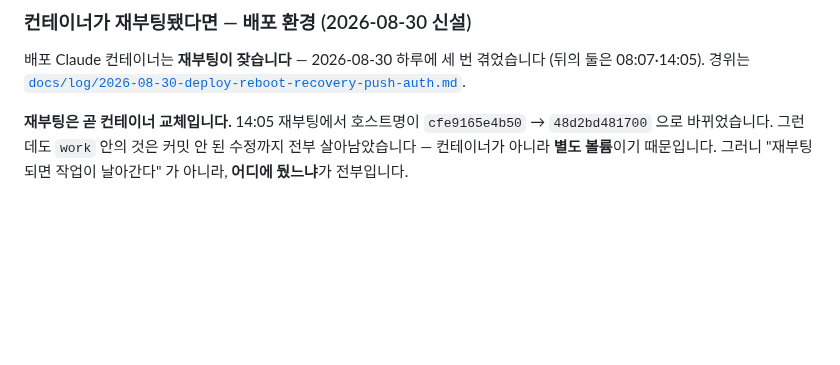
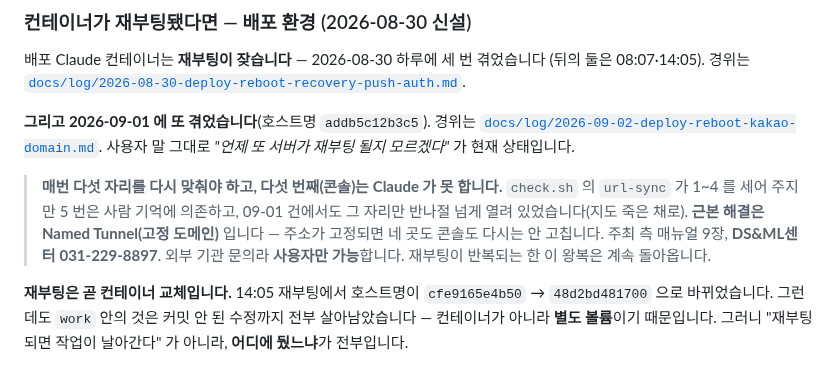
Before and after one commit to Moonhm/hwaseong_AI, a Markdown page: WORKFLOW.md, the part around one of its changes. Drawn GitHub-style; blank space fills up the shorter version.

```diff
--- a/WORKFLOW.md
+++ b/WORKFLOW.md
@@ -711,6 +711,17 @@ git pull
 (뒤의 둘은 08:07·14:05). 경위는
 [`docs/log/2026-08-30-deploy-reboot-recovery-push-auth.md`](docs/log/2026-08-30-deploy-reboot-recovery-push-auth.md).
 
+**그리고 2026-09-01 에 또 겪었습니다**(호스트명 `addb5c12b3c5`). 경위는
+[`docs/log/2026-09-02-deploy-reboot-kakao-domain.md`](docs/log/2026-09-02-deploy-reboot-kakao-domain.md).
+사용자 말 그대로 *"언제 또 서버가 재부팅 될지 모르겠다"* 가 현재 상태입니다.
+
+> **매번 다섯 자리를 다시 맞춰야 하고, 다섯 번째(콘솔)는 Claude 가 못 합니다.**
+> `check.sh` 의 `url-sync` 가 1~4 를 세어 주지만 5 번은 사람 기억에 의존하고,
+> 09-01 건에서도 그 자리만 반나절 넘게 열려 있었습니다(지도 죽은 채로).
+> **근본 해결은 Named Tunnel(고정 도메인)** 입니다 — 주소가 고정되면 네 곳도 콘솔도
+> 다시는 안 고칩니다. 주최 측 매뉴얼 9장, **DS&ML센터 031-229-8897**.
+> 외부 기관 문의라 **사용자만 가능**합니다. 재부팅이 반복되는 한 이 왕복은 계속 돌아옵니다.
+
 **재부팅은 곧 컨테이너 교체입니다.** 14:05 재부팅에서 호스트명이
 `cfe9165e4b50` → `48d2bd481700` 으로 바뀌었습니다. 그런데도 `work` 안의 것은
 커밋 안 된 수정까지 전부 살아남았습니다 — 컨테이너가 아니라 **별도 볼륨**이기
```
Also changed, not shown: other parts of WORKFLOW.md (+53 -3 lines), docs/log/2026-09-02-deploy-reboot-kakao-domain.md (added, +162 -0 lines).
